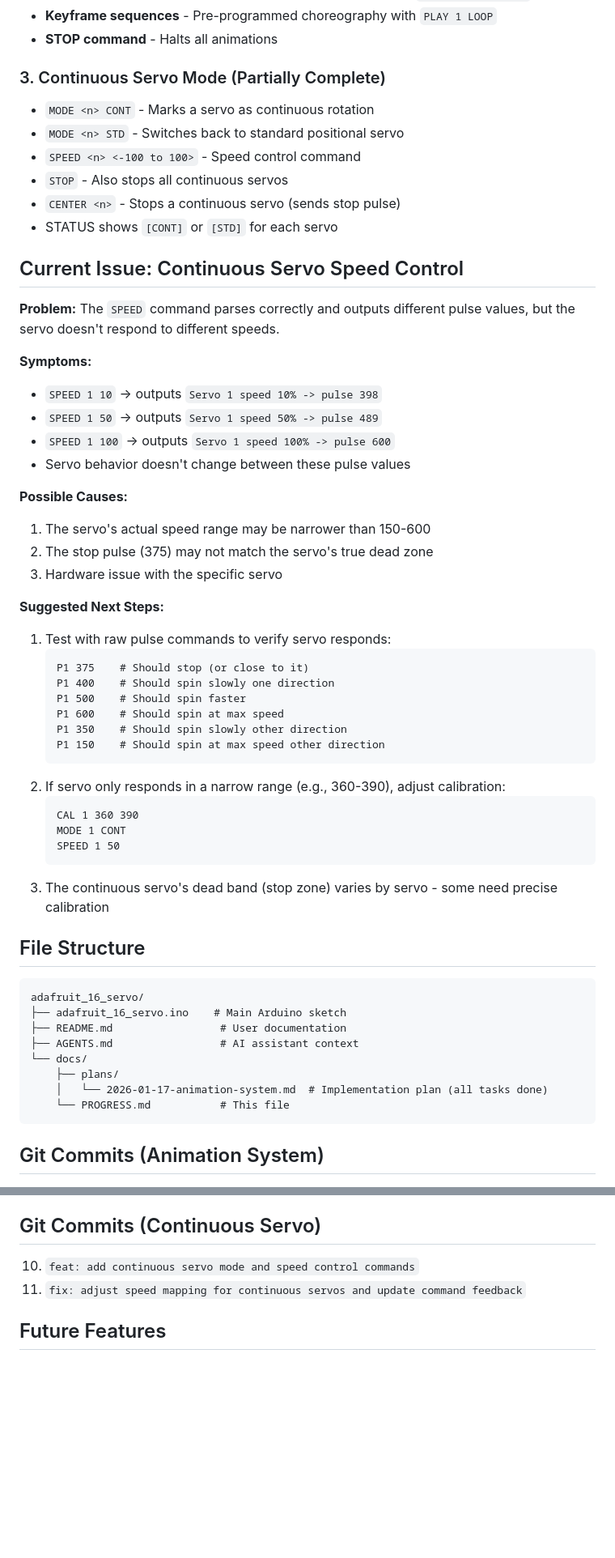
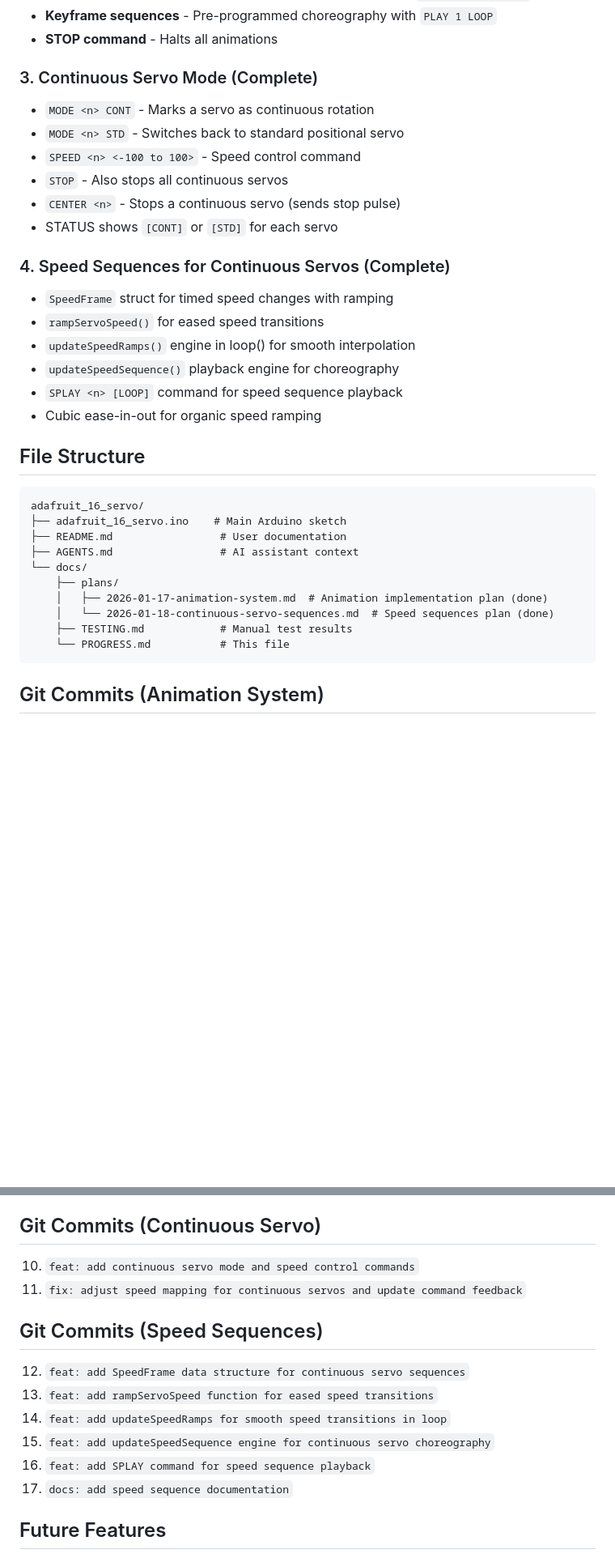
Before and after one commit to tatecarson/adafruit_16_servo, a Markdown page: docs/PROGRESS.md, 2 parts joined by grey strips. Shown at 81% size. Rendered like a GitHub page; blank space fills up the shorter version.

````diff
--- a/docs/PROGRESS.md
+++ b/docs/PROGRESS.md
@@ -20,7 +20,7 @@ Servo calibration and control system for the Adafruit PCA9685 16-channel PWM dri
 - **Keyframe sequences** - Pre-programmed choreography with `PLAY 1 LOOP`
 - **STOP command** - Halts all animations
 
-### 3. Continuous Servo Mode (Partially Complete)
+### 3. Continuous Servo Mode (Complete)
 - `MODE <n> CONT` - Marks a servo as continuous rotation
 - `MODE <n> STD` - Switches back to standard positional servo
 - `SPEED <n> <-100 to 100>` - Speed control command
@@ -28,38 +28,13 @@ Servo calibration and control system for the Adafruit PCA9685 16-channel PWM dri
 - `CENTER <n>` - Stops a continuous servo (sends stop pulse)
 - STATUS shows `[CONT]` or `[STD]` for each servo
 
-## Current Issue: Continuous Servo Speed Control
-
-**Problem:** The `SPEED` command parses correctly and outputs different pulse values, but the servo doesn't respond to different speeds.
-
-**Symptoms:**
-- `SPEED 1 10` → outputs `Servo 1 speed 10% -> pulse 398`
-- `SPEED 1 50` → outputs `Servo 1 speed 50% -> pulse 489`
-- `SPEED 1 100` → outputs `Servo 1 speed 100% -> pulse 600`
-- Servo behavior doesn't change between these pulse values
-
-**Possible Causes:**
-1. The servo's actual speed range may be narrower than 150-600
-2. The stop pulse (375) may not match the servo's true dead zone
-3. Hardware issue with the specific servo
-
-**Suggested Next Steps:**
-1. Test with raw pulse commands to verify servo responds:
-   ```
-   P1 375    # Should stop (or close to it)
-   P1 400    # Should spin slowly one direction
-   P1 500    # Should spin faster
-   P1 600    # Should spin at max speed
-   P1 350    # Should spin slowly other direction
-   P1 150    # Should spin at max speed other direction
-   ```
-2. If servo only responds in a narrow range (e.g., 360-390), adjust calibration:
-   ```
-   CAL 1 360 390
-   MODE 1 CONT
-   SPEED 1 50
-   ```
-3. The continuous servo's dead band (stop zone) varies by servo - some need precise calibration
+### 4. Speed Sequences for Continuous Servos (Complete)
+- `SpeedFrame` struct for timed speed changes with ramping
+- `rampServoSpeed()` for eased speed transitions
+- `updateSpeedRamps()` engine in loop() for smooth interpolation
+- `updateSpeedSequence()` playback engine for choreography
+- `SPLAY <n> [LOOP]` command for speed sequence playback
+- Cubic ease-in-out for organic speed ramping
 
 ## File Structure
 
@@ -70,7 +45,9 @@ adafruit_16_servo/
 ├── AGENTS.md                 # AI assistant context
 └── docs/
     ├── plans/
-    │   └── 2026-01-17-animation-system.md  # Implementation plan (all tasks done)
+    │   ├── 2026-01-17-animation-system.md  # Animation implementation plan (done)
+    │   └── 2026-01-18-continuous-servo-sequences.md  # Speed sequences plan (done)
+    ├── TESTING.md            # Manual test results
     └── PROGRESS.md           # This file
 ```
 
@@ -91,6 +68,15 @@ adafruit_16_servo/
 10. `feat: add continuous servo mode and speed control commands`
 11. `fix: adjust speed mapping for continuous servos and update command feedback`
 
+## Git Commits (Speed Sequences)
+
+12. `feat: add SpeedFrame data structure for continuous servo sequences`
+13. `feat: add rampServoSpeed function for eased speed transitions`
+14. `feat: add updateSpeedRamps for smooth speed transitions in loop`
+15. `feat: add updateSpeedSequence engine for continuous servo choreography`
+16. `feat: add SPLAY command for speed sequence playback`
+17. `docs: add speed sequence documentation`
+
 ## Future Features
 
 - [ ] **EEPROM calibration storage** - Save/load servo calibrations (type, min, max, stop pulse) to persist across power cycles. Commands: `SAVE`, `LOAD`, `CLEAR`
````
Also changed, not shown: README.md (+26 -0 lines).
